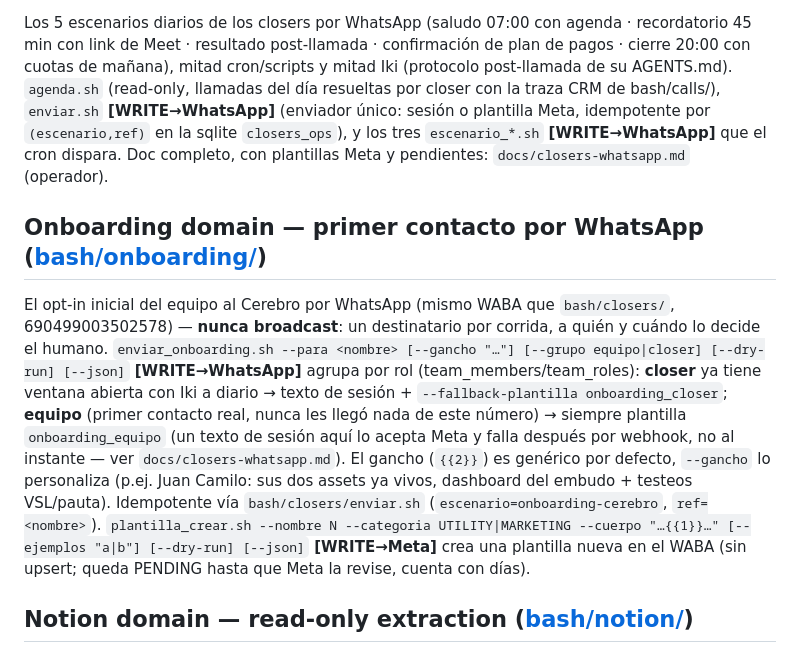
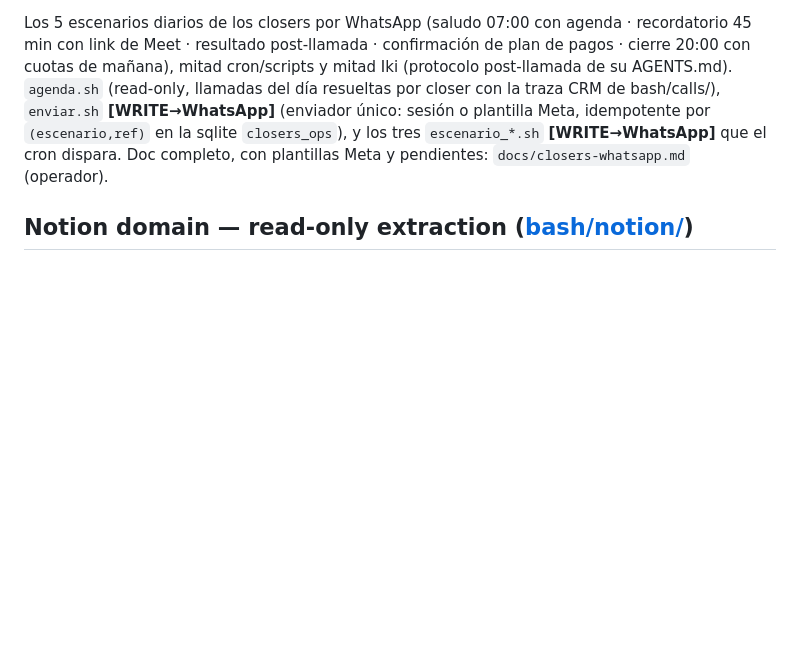
Before and after one commit to qbloq/ikigai-brain, a Markdown page: CLAUDE.md, the part around the change. GitHub-like rendering; blank space fills up the shorter version.

Commit message:
CLAUDE.md: saca la sección Onboarding que entró por arrastre en ce803fa
Era trabajo de OTRA sesión, sin commitear y con bash/onboarding/ aún sin
trackear; derivar_canal.sh la rechazaba con razón (el canal prometía un
directorio que no entrega). La sección vuelve al árbol de trabajo sin
stagear — el estado en que estaba — para que su sesión la commitee junto
con los scripts cuando esté lista.

Co-Authored-By: Claude Fable 5 <noreply@anthropic.com>

```diff
--- a/CLAUDE.md
+++ b/CLAUDE.md
@@ -531,26 +531,6 @@ idempotente por `(escenario,ref)` en la sqlite `closers_ops`), y los tres
 `escenario_*.sh` **[WRITE→WhatsApp]** que el cron dispara. Doc completo, con
 plantillas Meta y pendientes: `docs/closers-whatsapp.md` (operador).
 
-## Onboarding domain — primer contacto por WhatsApp ([bash/onboarding/](bash/onboarding/))
-
-El opt-in inicial del equipo al Cerebro por WhatsApp (mismo WABA que
-`bash/closers/`, 690499003502578) — **nunca broadcast**: un destinatario por
-corrida, a quién y cuándo lo decide el humano. `enviar_onboarding.sh --para
-<nombre> [--gancho "…"] [--grupo equipo|closer] [--dry-run] [--json]`
-**[WRITE→WhatsApp]** agrupa por rol (team_members/team_roles): **closer** ya
-tiene ventana abierta con Iki a diario → texto de sesión +
-`--fallback-plantilla onboarding_closer`; **equipo** (primer contacto real,
-nunca les llegó nada de este número) → siempre plantilla `onboarding_equipo`
-(un texto de sesión aquí lo acepta Meta y falla después por webhook, no al
-instante — ver `docs/closers-whatsapp.md`). El gancho (`{{2}}`) es genérico
-por defecto, `--gancho` lo personaliza (p.ej. Juan Camilo: sus dos assets ya
-vivos, dashboard del embudo + testeos VSL/pauta). Idempotente vía
-`bash/closers/enviar.sh` (`escenario=onboarding-cerebro`, `ref=<nombre>`).
-`plantilla_crear.sh --nombre N --categoria UTILITY|MARKETING --cuerpo "…{{1}}…"
-[--ejemplos "a|b"] [--dry-run] [--json]` **[WRITE→Meta]** crea una plantilla
-nueva en el WABA (sin upsert; queda PENDING hasta que Meta la revise, cuenta
-con días).
-
 ## Notion domain — read-only extraction ([bash/notion/](bash/notion/))
 
 Pull Notion content to local via the HTTP API (curl/python3 stdlib, no npm deps;
```
